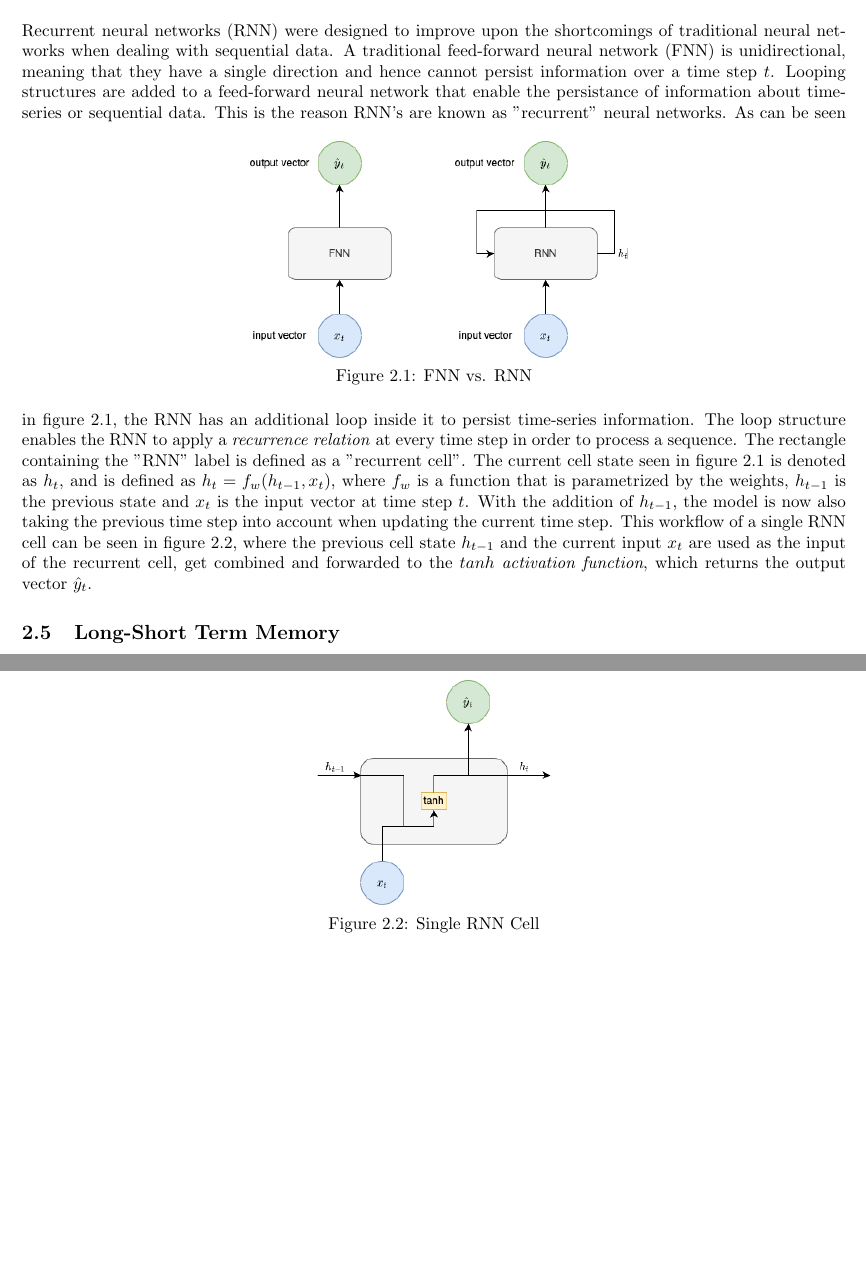
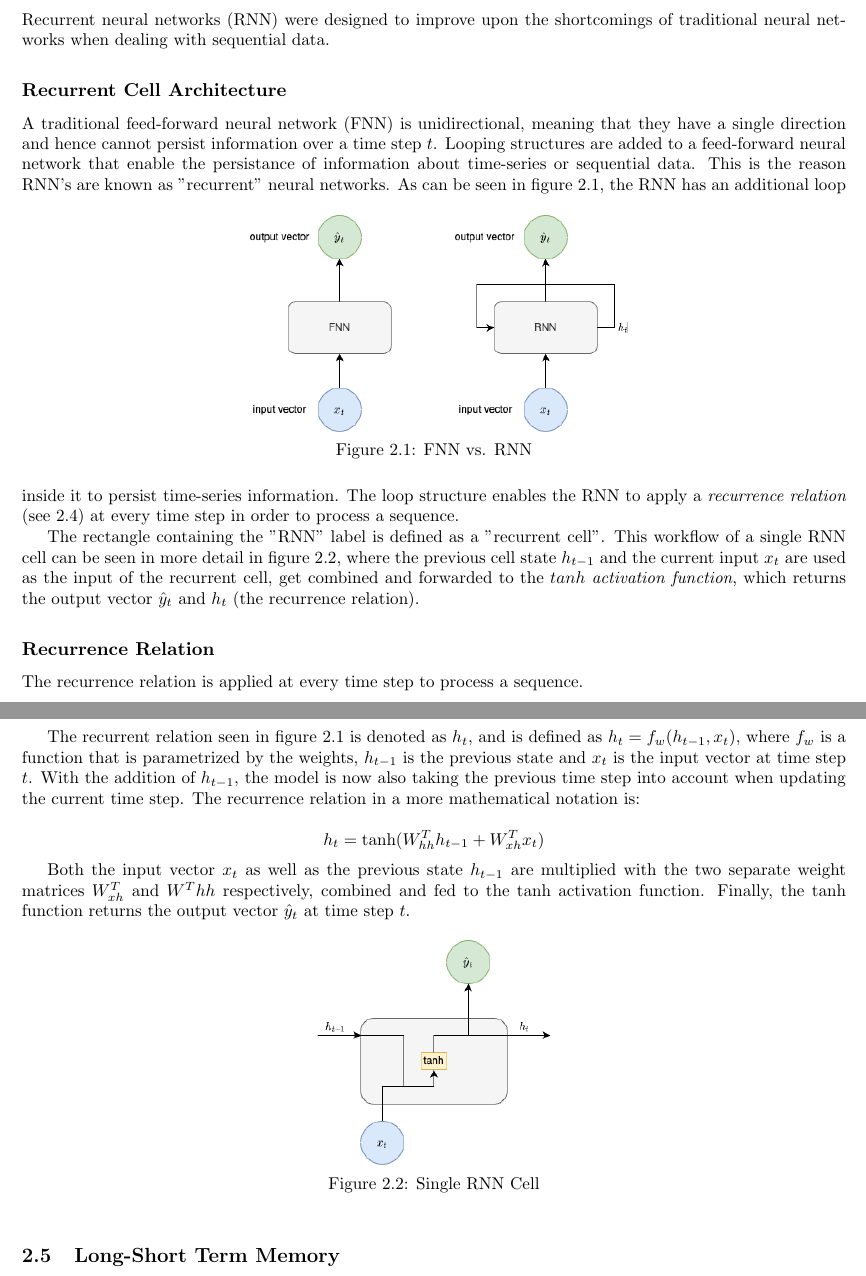
Before and after one commit to MyGodItsFull0fStars/master_thesis_datacloud, a LaTeX thesis (main.tex, which reads chapters/2_sota_background/background.tex): two parts of pages 13 and 14 of 25, joined at a grey line, cut so that both start at the same text, the shorter picture padded with empty space. Compiled offline with pdfLaTeX.

Commit message:
Added content to backgrounds rnn

```diff
--- a/chapters/2_sota_background/background.tex
+++ b/chapters/2_sota_background/background.tex
@@ -16,6 +16,11 @@
     \label{sec:rnn-background}
 
         Recurrent neural networks (RNN) were designed to improve upon the shortcomings of traditional neural networks when dealing with sequential data.
+
+
+        \subsection{Recurrent Cell Architecture}
+        \label{sec:recurrent-cell-architecture-background}
+
             A traditional feed-forward neural network (FNN) is unidirectional, meaning that they have a single direction and hence cannot persist information over a time step $t$.
             Looping structures are added to a feed-forward neural network that enable the persistance of information about time-series or sequential data.
             This is the reason RNN's are known as "recurrent" neural networks.
@@ -25,10 +30,22 @@
                 \caption{FNN vs. RNN}
                 \label{fig:fnn-vs-rnn}
             \end{figure}
-        As can be seen in figure \ref{fig:fnn-vs-rnn}, the RNN has an additional loop inside it to persist time-series information. The loop structure enables the RNN to apply a \emph{recurrence relation} at every time step in order to process a sequence.
+            As can be seen in figure \ref{fig:fnn-vs-rnn}, the RNN has an additional loop inside it to persist time-series information. The loop structure enables the RNN to apply a \emph{recurrence relation} (see \ref{sec:recurrence-relation-background}) at every time step in order to process a sequence.
+
             The rectangle containing the "RNN" label is defined as a "recurrent cell".
-        The current cell state seen in figure \ref{fig:fnn-vs-rnn} is denoted as $h_t$, and is defined as $h_t = f_w(h_{t - 1}, x_t)$, where $f_w$ is a function that is parametrized by the weights, $h_{t-1}$ is the previous state and $x_t$ is the input vector at time step $t$. With the addition of $h_{t-1}$, the model is now also taking the previous time step into account when updating the current time step.
-        This workflow of a single RNN cell can be seen in figure \ref{fig:single-rnn-cell}, where the previous cell state $h_{t-1}$ and the current input $x_t$ are used as the input of the recurrent cell, get combined and forwarded to the $tanh$ \emph{activation function}, which returns the output vector $\hat{y}_t$.
+            This workflow of a single RNN cell can be seen in more detail in figure \ref{fig:single-rnn-cell}, where the previous cell state $h_{t-1}$ and the current input $x_t$ are used as the input of the recurrent cell, get combined and forwarded to the $tanh$ \emph{activation function}, which returns the output vector $\hat{y}_t$ and $h_t$ (the recurrence relation).
+
+        \subsection{Recurrence Relation}
+        \label{sec:recurrence-relation-background}
+
+            The recurrence relation is applied at every time step to process a sequence.
+
+            The recurrent relation seen in figure \ref{fig:fnn-vs-rnn} is denoted as $h_t$, and is defined as $h_t = f_w(h_{t - 1}, x_t)$, where $f_w$ is a function that is parametrized by the weights, $h_{t-1}$ is the previous state and $x_t$ is the input vector at time step $t$. With the addition of $h_{t-1}$, the model is now also taking the previous time step into account when updating the current time step.
+            The recurrence relation in a more mathematical notation is:
+
+            $$h_t = \tanh(W^T_{hh} h_{t-1} + W^T_{xh} x_t)$$
+
+            Both the input vector $x_t$ as well as the previous state $h_{t-1}$ are multiplied with the two separate weight matrices $W^T_{xh}$ and $W^T{hh}$ respectively, combined and fed to the $\tanh$ activation function. Finally, the $\tanh$ function returns the output vector $\hat{y}_t$ at time step $t$.
 
             \begin{figure}[h!]
                 \centering
--- a/main.tex
+++ b/main.tex
@@ -6,7 +6,7 @@
 \usepackage{geometry}
  \geometry{
  a4paper,
- total={170mm,257mm},
+ total={170mm,245mm},
  left=20mm,
  top=20mm,
  }
```
Also changed, not shown: chapters/5_evaluation_and_results/evaluation_and_results.tex (+1 -0 lines). Lines whose indentation alone changed are shown as unchanged.
